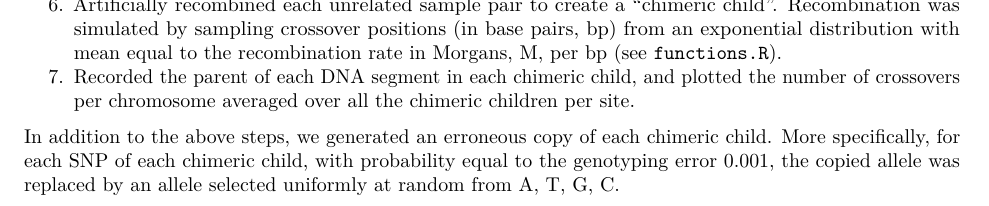
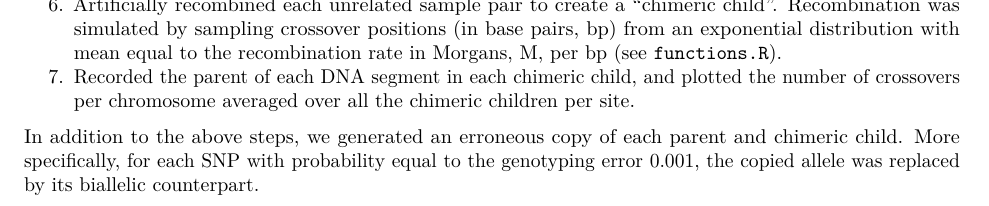
Before and after one commit to aimeertaylor/hmmIBD_benchmark, an R Markdown document (appendix3/Scripts/Appendix_S3.Rmd): part of page 1 of 3, cut so that both start at the same text. Rendered offline with R 4.5, knitr and Pandoc, then LaTeX, with nearby package versions; some code elsewhere in the file could not run offline.

Commit message:
Further small changes to code to in prep for samples with genotyping error

```diff
--- a/appendix3/Scripts/Appendix_S3.Rmd
+++ b/appendix3/Scripts/Appendix_S3.Rmd
@@ -60,7 +60,7 @@ We used artificially recombined data to compare results generated under hmmIBD a
 6.  Artificially recombined each unrelated sample pair to create a "chimeric child". Recombination was simulated by sampling crossover positions (in base pairs, bp) from an exponential distribution with mean equal to the recombination rate in Morgans, M, per bp (see $\texttt{functions.R}$).
 7. Recorded the parent of each DNA segment in each chimeric child, and plotted the number of crossovers per chromosome averaged over all the chimeric children per site.
 
-In addition to the above steps, we generated an erroneous copy of each chimeric child. More specifically, for each SNP of each chimeric child, with probability equal to the genotyping error 0.001, the copied allele was replaced by an allele selected uniformly at random from A, T, G, C.
+In addition to the above steps, we generated an erroneous copy of each parent and chimeric child. More specifically, for each SNP with probability equal to the genotyping error 0.001, the copied allele was replaced by its biallelic counterpart.
 
 <!-- UPDATE THIS SECTION WITH PARAMETERS USED TO RUN SH SCRIPTS -->
 ## Experiments to evaluate timing
```
Also changed, not shown: appendix3/Scripts/Appendix_S3.Rmd (2 more changed lines).
